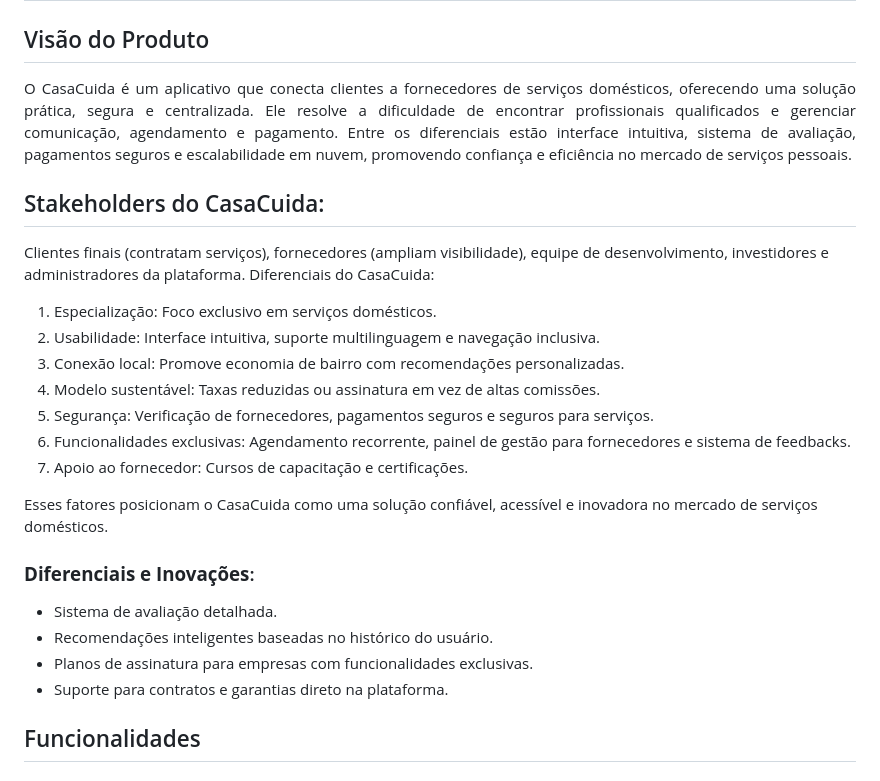
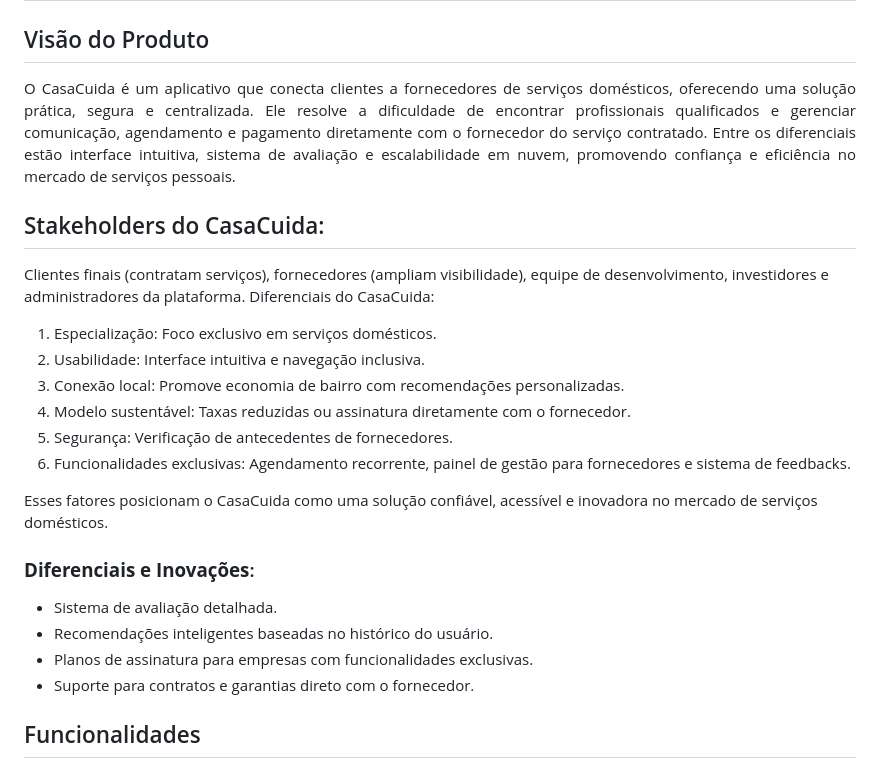
Before and after one commit to SRLB50/PI---Minimum-Viable-Product, a Markdown page: README.md, the part around the change. Rendered like a GitHub page.

```diff
--- a/README.md
+++ b/README.md
@@ -23,19 +23,18 @@ Alocação de serviços domésticos: "CasaCuida".
 # Alocação de Serviços Domésticos: CasaCuida
 
 ## Visão do Produto
-<p align="justify">O CasaCuida é um aplicativo que conecta clientes a fornecedores de serviços domésticos, oferecendo uma solução prática, segura e centralizada. Ele resolve a dificuldade de encontrar profissionais qualificados e gerenciar comunicação, agendamento e pagamento. Entre os diferenciais estão interface intuitiva, sistema de avaliação, pagamentos seguros e escalabilidade em nuvem, promovendo confiança e eficiência no mercado de serviços pessoais.</p>
+<p align="justify">O CasaCuida é um aplicativo que conecta clientes a fornecedores de serviços domésticos, oferecendo uma solução prática, segura e centralizada. Ele resolve a dificuldade de encontrar profissionais qualificados e gerenciar comunicação, agendamento e pagamento diretamente com o fornecedor do serviço contratado. Entre os diferenciais estão interface intuitiva, sistema de avaliação e escalabilidade em nuvem, promovendo confiança e eficiência no mercado de serviços pessoais.</p>
 
 ## Stakeholders do CasaCuida:
 
 Clientes finais (contratam serviços), fornecedores (ampliam visibilidade), equipe de desenvolvimento, investidores e administradores da plataforma.
 Diferenciais do CasaCuida:
 1. Especialização: Foco exclusivo em serviços domésticos.
-2. Usabilidade: Interface intuitiva, suporte multilinguagem e navegação inclusiva.
+2. Usabilidade: Interface intuitiva e navegação inclusiva.
 3. Conexão local: Promove economia de bairro com recomendações personalizadas.
-4. Modelo sustentável: Taxas reduzidas ou assinatura em vez de altas comissões.
-5. Segurança: Verificação de fornecedores, pagamentos seguros e seguros para serviços.
+4. Modelo sustentável: Taxas reduzidas ou assinatura diretamente com o fornecedor.
+5. Segurança: Verificação de antecedentes de fornecedores.
 6. Funcionalidades exclusivas: Agendamento recorrente, painel de gestão para fornecedores e sistema de feedbacks.
-7. Apoio ao fornecedor: Cursos de capacitação e certificações.
 
 Esses fatores posicionam o CasaCuida como uma solução confiável, acessível e inovadora no mercado de serviços domésticos.
 
@@ -43,7 +42,7 @@ Esses fatores posicionam o CasaCuida como uma solução confiável, acessível e
 - Sistema de avaliação detalhada.
 - Recomendações inteligentes baseadas no histórico do usuário.
 - Planos de assinatura para empresas com funcionalidades exclusivas.
-- Suporte para contratos e garantias direto na plataforma.
+- Suporte para contratos e garantias direto com o fornecedor.
 
 ## Funcionalidades
 ### **Usuário Cliente**:
```
